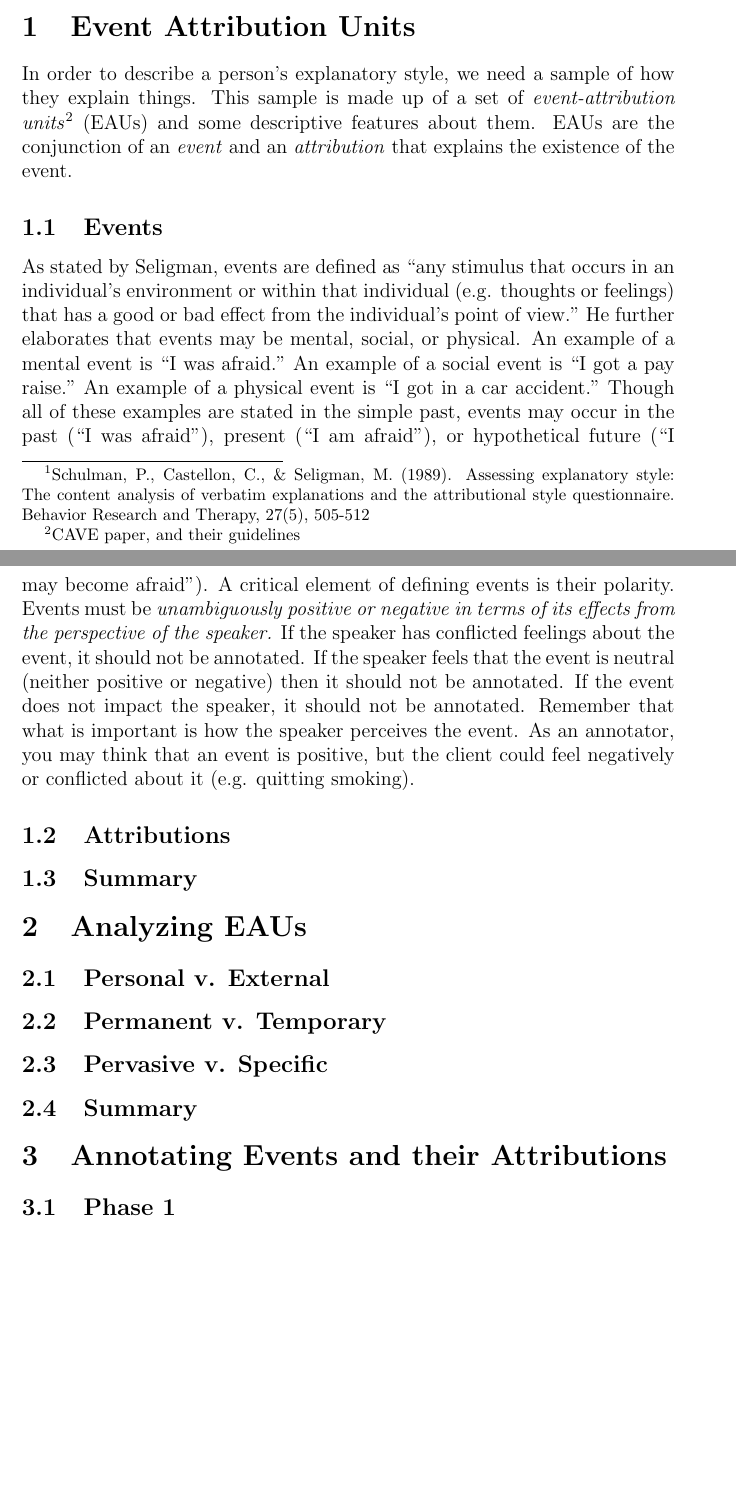
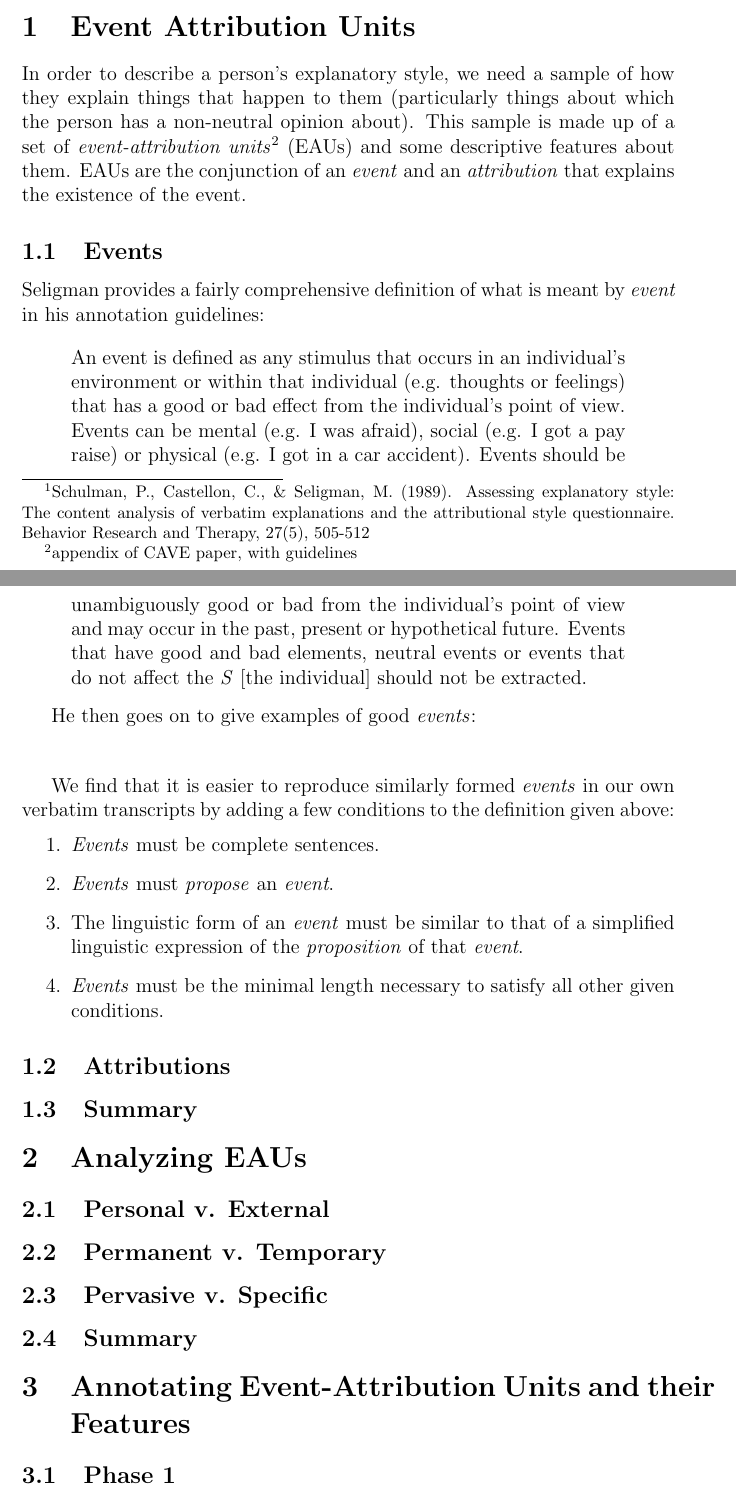
Before and after one commit to nickwbarber/PES-guide, a LaTeX document (guide.tex): two parts of pages 1 and 2 of 2, joined at a grey line, cut so that both start at the same text, the shorter picture padded with empty space. Compiled offline with pdfLaTeX.

Commit message:
Reworded Events introduction

```diff
--- a/guide.tex
+++ b/guide.tex
@@ -1,4 +1,6 @@
 \documentclass[a4paper,12pt]{article}
+\usepackage{verbatim}
+
 \begin{document}
 
 \title{Explanatory Style Annotation Guide}
@@ -11,15 +13,17 @@ A consistently pessimistic \emph{explanatory style}, for example, can help indic
 The ability to detect these explanations, and consequently describe a person's explanatory style, is therefore a valuable skill for therapy-minded Companionbots since it lets them know when and about what to start a therapeutic dialogue.
 
 \section{Event Attribution Units}
-In order to describe a person's explanatory style, we need a sample of how they explain things. % briefly describe CAVE analysis and difference from questionnaire
-This sample is made up of a set of \emph{event-attribution units}\footnote{\label{CAVE}CAVE paper, and their guidelines} (EAUs) and some descriptive features about them.
+In order to describe a person's explanatory style, we need a sample of how they explain things that happen to them (particularly things about which the person has a non-neutral opinion about). % briefly describe CAVE analysis and difference from questionnaire
+This sample is made up of a set of \emph{event-attribution units}\footnote{\label{CAVE}appendix of CAVE paper, with guidelines} (EAUs) and some descriptive features about them.
 EAUs are the conjunction of an \emph{event} and an \emph{attribution} that explains the existence of the event.
 
 
 \subsection{Events}
-As stated by Seligman, events are defined as “any stimulus that occurs in an individual’s environment or
+% original intro
+\begin{comment}
+Seligman defines events as ``any stimulus that occurs in an individual’s environment or
 within that individual (e.g. thoughts or feelings) that has a good or bad effect from the individual’s point of
-view.” He further elaborates that events may be mental, social, or physical. An example of a mental event is
+view.'' He further elaborates that events may be mental, social, or physical. An example of a mental event is
 “I was afraid.” An example of a social event is “I got a pay raise.” An example of a physical event is “I got in a
 car accident.” Though all of these examples are stated in the simple past, events may occur in the past (“I
 was afraid”), present (“I am afraid”), or hypothetical future (“I may become afraid”).
@@ -30,6 +34,29 @@ negative) then it should not be annotated. If the event does not impact the spea
 annotated. Remember that what is important is how the speaker perceives the event. As an annotator, you
 may think that an event is positive, but the client could feel negatively or conflicted about it (e.g. quitting
 smoking).
+\end{comment}
+
+% proposed intro
+Seligman provides a fairly comprehensive definition of what is meant by \emph{event} in his annotation guidelines: % cite, revise "his"
+
+\begin{quote}
+    An event is defined as any stimulus that occurs in an individual's environment or within that individual (e.g. thoughts or feelings) that has a good or bad effect from the individual's point of view.
+    Events can be mental (e.g. I was afraid), social (e.g. I got a pay raise) or physical (e.g. I got in a car accident).
+    Events should be unambiguously good or bad from the individual's point of view and may occur in the past, present or hypothetical future.
+    Events that have good and bad elements, neutral events or events that do not affect the \emph{S} [the individual] should not be extracted.
+\end{quote}
+
+He then goes on to give examples of good \emph{events}: % reproduce examples
+\begin{quote}
+\end{quote}
+
+We find that it is easier to reproduce similarly formed \emph{events} in our own verbatim transcripts by adding a few conditions to the definition given above:
+\begin{enumerate}
+    \item \emph{Events} must be complete sentences.
+    \item \emph{Events} must \emph{propose} an \emph{event}.
+    \item The linguistic form of an \emph{event} must be similar to that of a simplified linguistic expression of the \emph{proposition} of that \emph{event}. % give examples as reasons
+    \item \emph{Events} must be the minimal length necessary to satisfy all other given conditions.
+\end{enumerate}
 
 \subsection{Attributions}
 \subsection{Summary}
@@ -40,7 +67,7 @@ smoking).
 \subsection{Pervasive v. Specific}
 \subsection{Summary}
 
-\section{Annotating Events and their Attributions}
+\section{Annotating Event-Attribution Units and their Features}
 \subsection{Phase 1}
 \subsection{Phase 2}
 \subsection{Phase 3}
```
Also changed, not shown: 4 other files.
